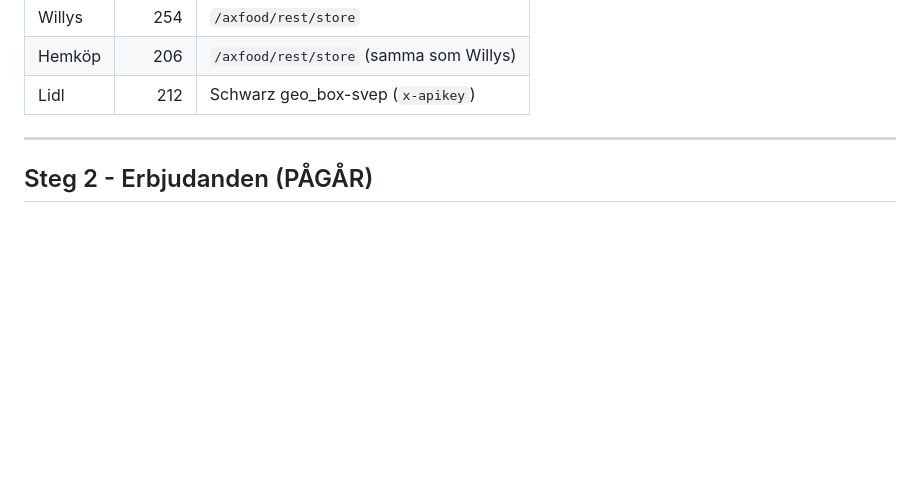
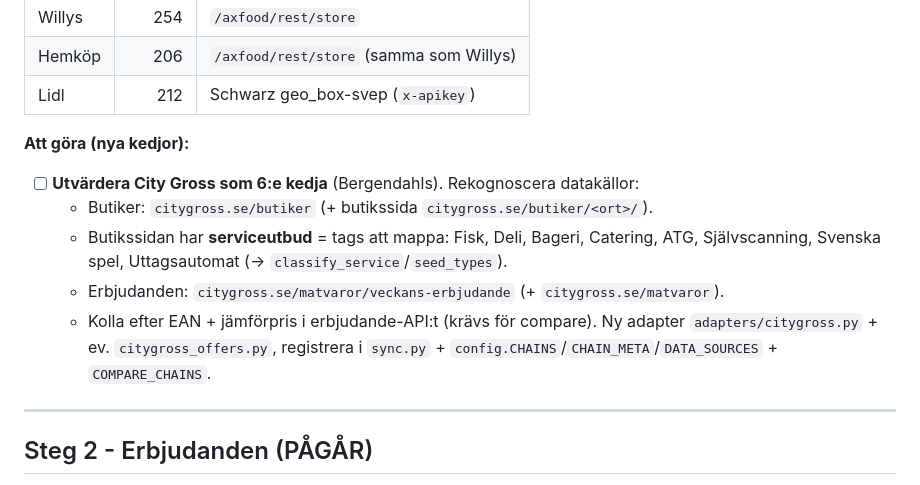
Before and after one commit to Armandur/fyndkartan, a Markdown page: ROADMAP.md, the part around the change. Drawn GitHub-style; blank space fills up the shorter version.

Commit message:
Lägg City Gross som möjlig 6:e kedja på todo
Rekognoscering: butiker (citygross.se/butiker + butikssida med serviceutbud ->
tags: Fisk/Deli/Bageri/Catering/ATG/Självscanning/Svenska spel/Uttagsautomat),
erbjudanden (citygross.se/matvaror/veckans-erbjudande). Kolla EAN + jämförpris
för compare.

Co-Authored-By: Claude Opus 4.8 <noreply@anthropic.com>

```diff
--- a/ROADMAP.md
+++ b/ROADMAP.md
@@ -28,6 +28,16 @@ Normaliserade veckoöppettider (`opening_hours.week`/`exceptions`) för alla ked
 | Willys | 254 | `/axfood/rest/store` |
 | Hemköp | 206 | `/axfood/rest/store` (samma som Willys) |
 | Lidl | 212 | Schwarz geo_box-svep (`x-apikey`) |
+
+**Att göra (nya kedjor):**
+- [ ] **Utvärdera City Gross som 6:e kedja** (Bergendahls). Rekognoscera datakällor:
+  - Butiker: `citygross.se/butiker` (+ butikssida `citygross.se/butiker/<ort>/`).
+  - Butikssidan har **serviceutbud** = tags att mappa: Fisk, Deli, Bageri, Catering,
+    ATG, Självscanning, Svenska spel, Uttagsautomat (-> `classify_service`/`seed_types`).
+  - Erbjudanden: `citygross.se/matvaror/veckans-erbjudande` (+ `citygross.se/matvaror`).
+  - Kolla efter EAN + jämförpris i erbjudande-API:t (krävs för compare). Ny adapter
+    `adapters/citygross.py` + ev. `citygross_offers.py`, registrera i `sync.py` +
+    `config.CHAINS`/`CHAIN_META`/`DATA_SOURCES` + `COMPARE_CHAINS`.
 
 ---
 
```
